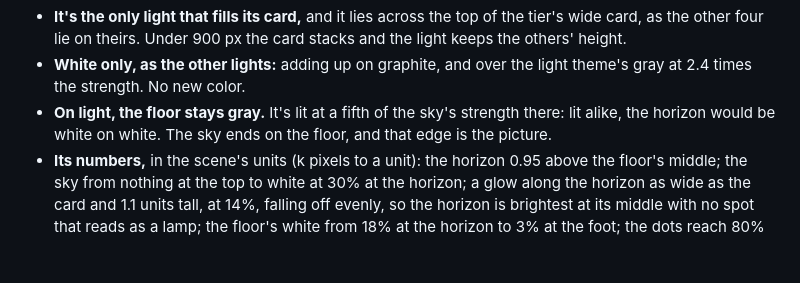
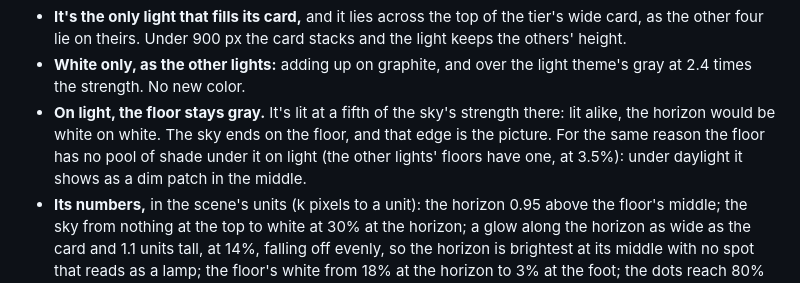
Before and after one commit to Lumovi/Lumovi-design, a Markdown page: guidelines/README.md, the part around the change. Rendered like a GitHub page; blank space fills up the shorter version.

Commit message:
docs(guidelines): Daylight's floor has no pool of shade on light
Part of LMV-209

```diff
--- a/guidelines/README.md
+++ b/guidelines/README.md
@@ -512,6 +512,8 @@ brightest where it meets the floor.
 - **On light, the floor stays gray.** It's lit at a fifth of the sky's strength there: lit
   alike, the horizon would be white on white. The sky ends on the floor, and that edge is the
   picture.
+  For the same reason the floor has no pool of shade under it on light (the other lights'
+  floors have one, at 3.5%): under daylight it shows as a dim patch in the middle.
 - **Its numbers,** in the scene's units (k pixels to a unit): the horizon 0.95 above the floor's
   middle; the sky from nothing at the top to white at 30% at the horizon; a glow along the horizon as wide as the card and 1.1 units tall, at 14%, falling off evenly, so the horizon is brightest at its middle with no spot that reads as a lamp; the floor's white from 18% at the
   horizon to 3% at the foot; the dots reach 80% of the card's width from its middle and stop at
```
